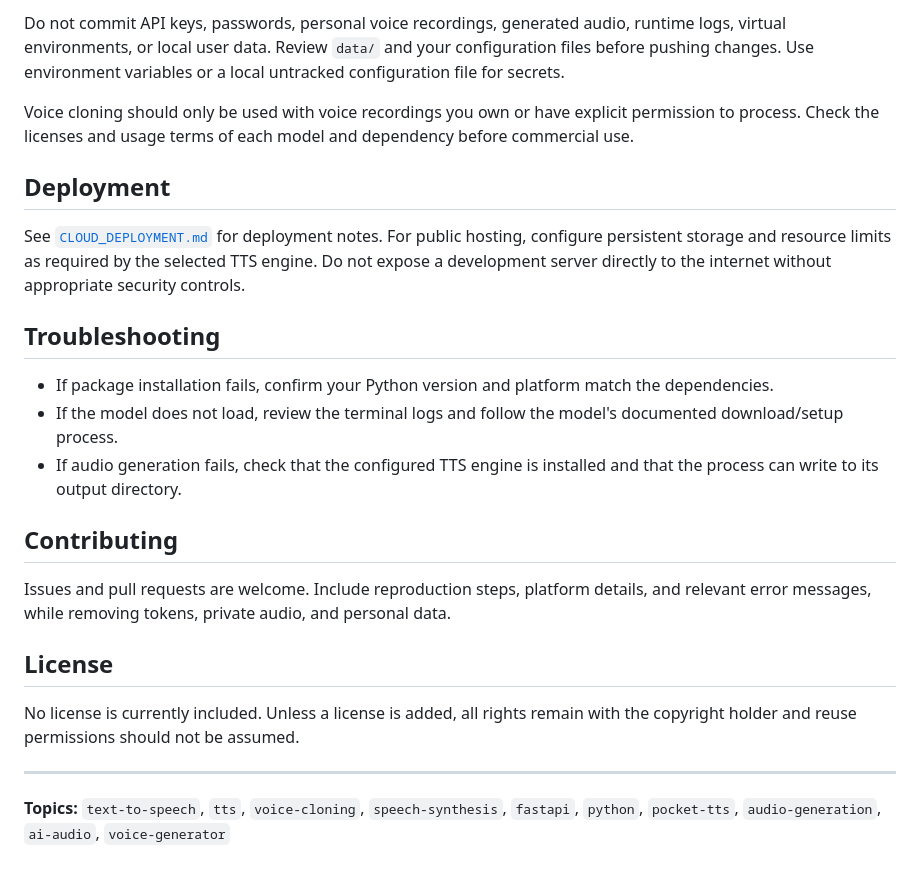
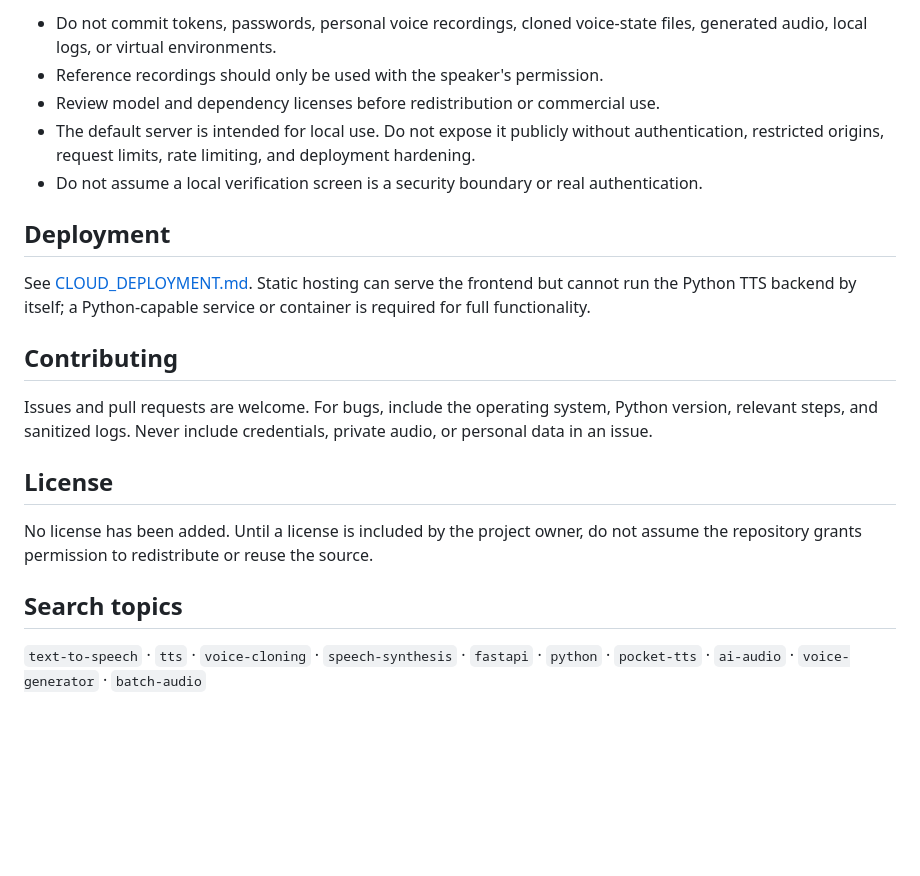
Before and after one commit to usmanmahfooz/VoiceForge, a Markdown page: README.md, the part around one of its changes. Rendered like a GitHub page; blank space fills up the shorter version.

Commit message:
Improve project README and search discoverability

```diff
--- a/README.md
+++ b/README.md
@@ -84,26 +80,22 @@ VoiceForge/
 
-Do not commit API keys, passwords, personal voice recordings, generated audio, runtime logs, virtual environments, or local user data. Review `data/` and your configuration files before pushing changes. Use environment variables or a local untracked configuration file for secrets.
-
-Voice cloning should only be used with voice recordings you own or have explicit permission to process. Check the licenses and usage terms of each model and dependency before commercial use.
+- Do not commit tokens, passwords, personal voice recordings, cloned voice-state files, generated audio, local logs, or virtual environments.
+- Reference recordings should only be used with the speaker's permission.
+- Review model and dependency licenses before redistribution or commercial use.
+- The default server is intended for local use. Do not expose it publicly without authentication, restricted origins, request limits, rate limiting, and deployment hardening.
+- Do not assume a local verification screen is a security boundary or real authentication.
 
 ## Deployment
 
-See [`CLOUD_DEPLOYMENT.md`](CLOUD_DEPLOYMENT.md) for deployment notes. For public hosting, configure persistent storage and resource limits as required by the selected TTS engine. Do not expose a development server directly to the internet without appropriate security controls.
-
-## Troubleshooting
-
-- If package installation fails, confirm your Python version and platform match the dependencies.
-- If the model does not load, review the terminal logs and follow the model's documented download/setup process.
-- If audio generation fails, check that the configured TTS engine is installed and that the process can write to its output directory.
+See [CLOUD_DEPLOYMENT.md](CLOUD_DEPLOYMENT.md). Static hosting can serve the frontend but cannot run the Python TTS backend by itself; a Python-capable service or container is required for full functionality.
 
 ## Contributing
 
-Issues and pull requests are welcome. Include reproduction steps, platform details, and relevant error messages, while removing tokens, private audio, and personal data.
+Issues and pull requests are welcome. For bugs, include the operating system, Python version, relevant steps, and sanitized logs. Never include credentials, private audio, or personal data in an issue.
 
 ## License
 
-No license is currently included. Unless a license is added, all rights remain with the copyright holder and reuse permissions should not be assumed.
+No license has been added. Until a license is included by the project owner, do not assume the repository grants permission to redistribute or reuse the source.
 
----
+## Search topics
 
-**Topics:** `text-to-speech`, `tts`, `voice-cloning`, `speech-synthesis`, `fastapi`, `python`, `pocket-tts`, `audio-generation`, `ai-audio`, `voice-generator`
+`text-to-speech` · `tts` · `voice-cloning` · `speech-synthesis` · `fastapi` · `python` · `pocket-tts` · `ai-audio` · `voice-generator` · `batch-audio`
```
Also changed, not shown: other parts of README.md (+58 -62 lines).
